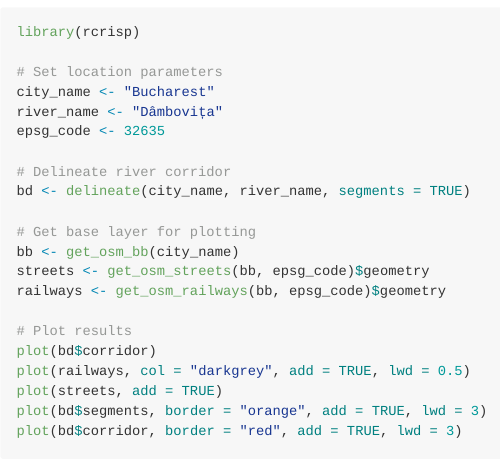
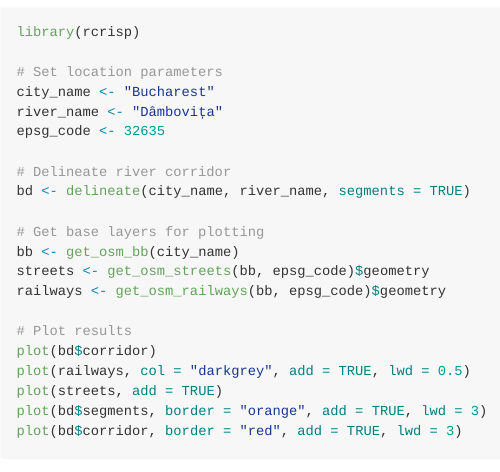
Before and after one commit to CityRiverSpaces/rcrisp, an R Markdown document (README.Rmd): the page in a window 1100 px wide, from 1140 px down. The pictures show the output file README.md that the author committed with the source, drawn offline in the style of GitHub; badge pictures from the web are left out.

Commit message:
Update comment in README

```diff
--- a/README.Rmd
+++ b/README.Rmd
@@ -72,7 +72,7 @@ epsg_code <- 32635
 # Delineate river corridor
 bd <- delineate(city_name, river_name, segments = TRUE)
 
-# Get base layer for plotting
+# Get base layers for plotting
 bb <- get_osm_bb(city_name)
 streets <- get_osm_streets(bb, epsg_code)$geometry
 railways <- get_osm_railways(bb, epsg_code)$geometry
```
Also changed, not shown: README.md.
